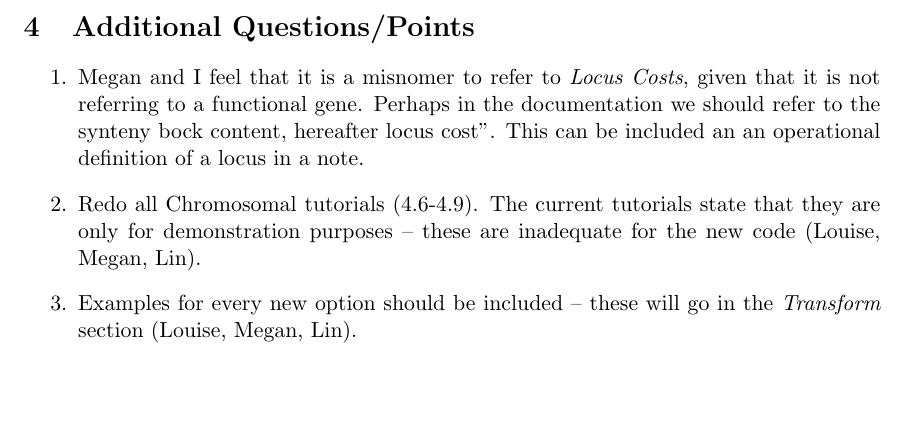
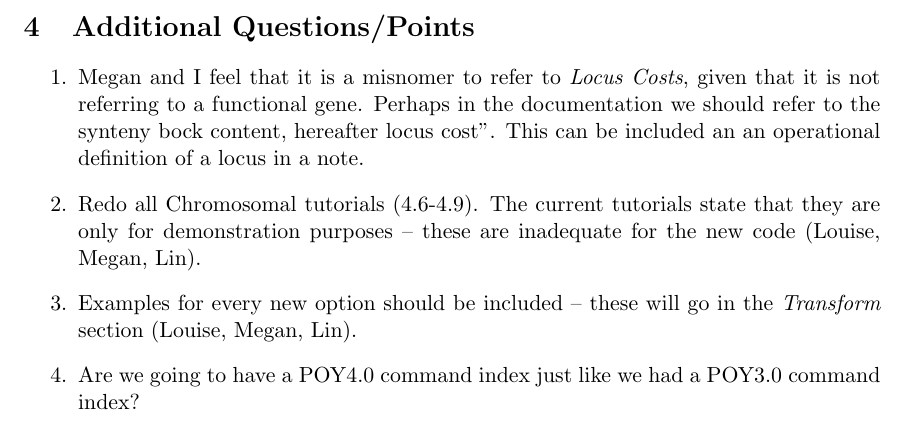
Before and after one commit to amnh/poy5, a LaTeX document (POY5.tex): part of page 3 of 3, cut so that both start at the same text, the shorter picture padded with empty space. Compiled offline with pdfLaTeX.

Commit message:
Changedd POY5.tex

```diff
--- a/POY5.tex
+++ b/POY5.tex
@@ -67,6 +67,7 @@ Questions: Diagnosis file (Lin/Ward)
 \item{Megan and I feel that it is a misnomer to refer to \emph{Locus Costs}, given that it is not referring to a functional gene.  Perhaps in the documentation we should refer to the synteny bock content, hereafter locus cost".  This can be included an an operational definition of a locus in a note.}
 \item{Redo all Chromosomal tutorials (4.6-4.9).  The current tutorials state that they are only for demonstration purposes -- these are inadequate for the new code (Louise, Megan, Lin).}
 \item{Examples for every new option should be included -- these will go in the \emph{Transform} section (Louise, Megan, Lin).}
+\item{Are we going to have a POY4.0 command index just like we had a POY3.0 command index?}
 \end{enumerate}
 
 \end{document}
```
Also changed, not shown: POY5.pdf, 1 other file.
